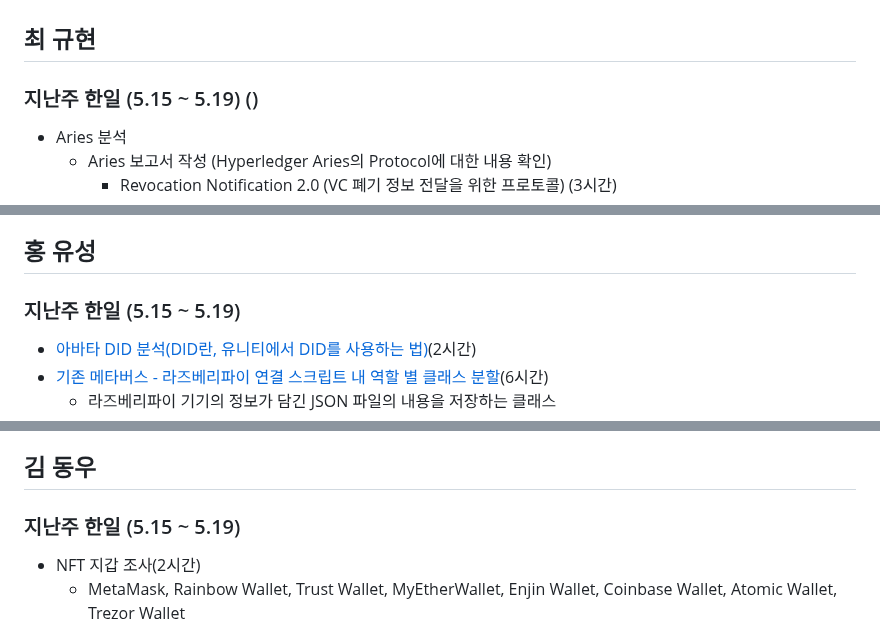
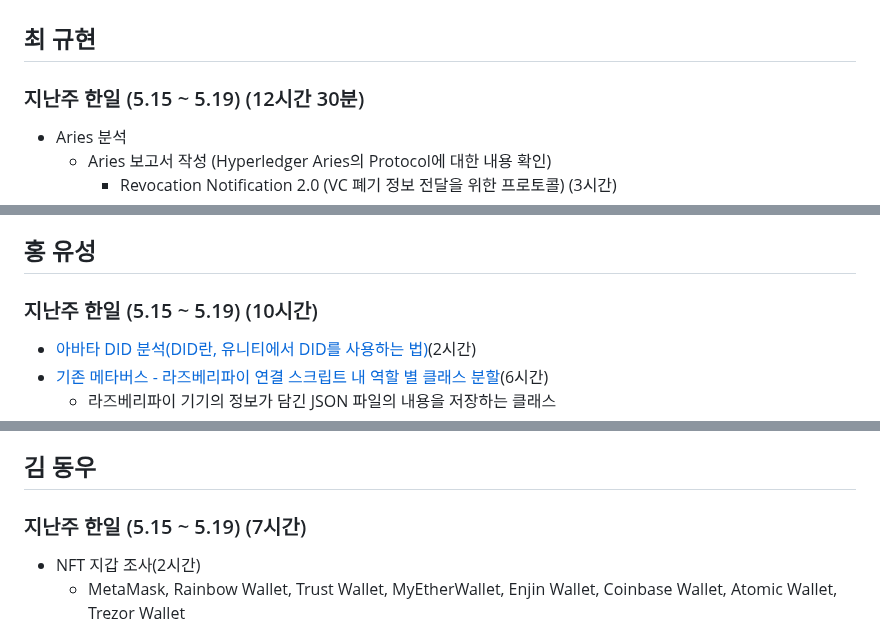
Before and after one commit to geunkim/Metaverse, a Markdown page: Minutes/2023_05_22.md, 3 parts joined by grey strips. Drawn GitHub-style.

```diff
--- a/Minutes/2023_05_22.md
+++ b/Minutes/2023_05_22.md
@@ -2,7 +2,7 @@
 
 ## 최 규현
 
-### 지난주 한일 (5.15 ~ 5.19) ()
+### 지난주 한일 (5.15 ~ 5.19) (12시간 30분)
   - Aries 분석
     - Aries 보고서 작성 (Hyperledger Aries의 Protocol에 대한 내용 확인)
       - Revocation Notification 2.0 (VC 폐기 정보 전달을 위한 프로토콜) (3시간)
@@ -32,7 +32,7 @@
 
 ## 홍 유성
 
-### 지난주 한일 (5.15 ~ 5.19)
+### 지난주 한일 (5.15 ~ 5.19) (10시간)
 - [아바타 DID 분석(DID란, 유니티에서 DID를 사용하는 법)](https://github.com/Hongyoosung/Metaverse-1/blob/main/Project/Tasks/AvataDID/README.md)(2시간)
 - [기존 메타버스 - 라즈베리파이 연결 스크립트 내 역할 별 클래스 분할](https://github.com/Hongyoosung/Metaverse-1/tree/main/Project/Metaverse/1.0/Scripts)(6시간)
   - 라즈베리파이 기기의 정보가 담긴 JSON 파일의 내용을 저장하는 클래스
@@ -50,7 +50,7 @@
 
 ## 김 동우
 
-### 지난주 한일 (5.15 ~ 5.19)
+### 지난주 한일 (5.15 ~ 5.19) (7시간)
 - NFT 지갑 조사(2시간)
   - MetaMask, Rainbow Wallet, Trust Wallet, MyEtherWallet, Enjin Wallet, Coinbase Wallet, Atomic Wallet, Trezor Wallet
   - Ledger Wallet, Coin98 Wallet, Phantom Wallet, Klaytn Wallet, Avalanche Wallet, WAX Cloud Wallet, NeonWallet
```
